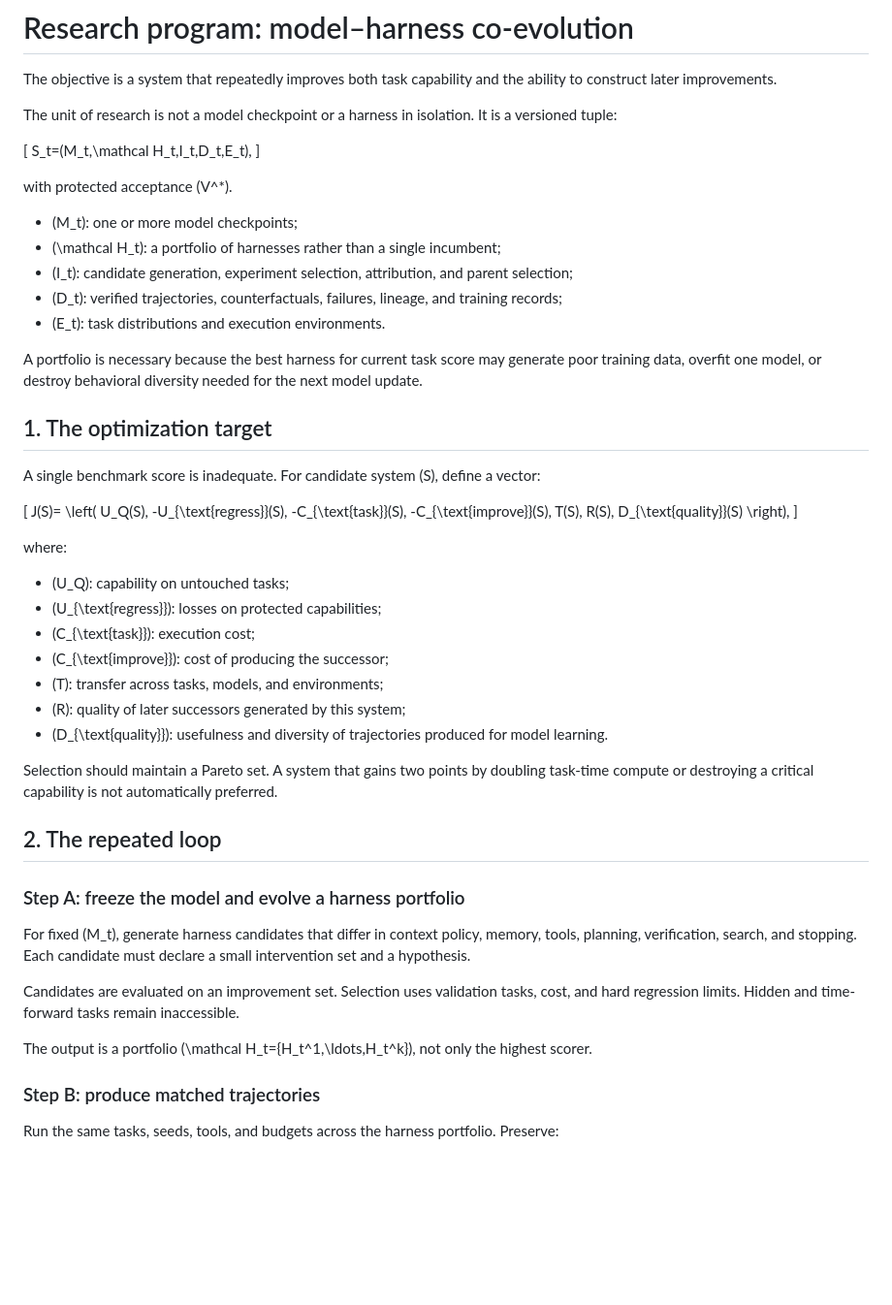
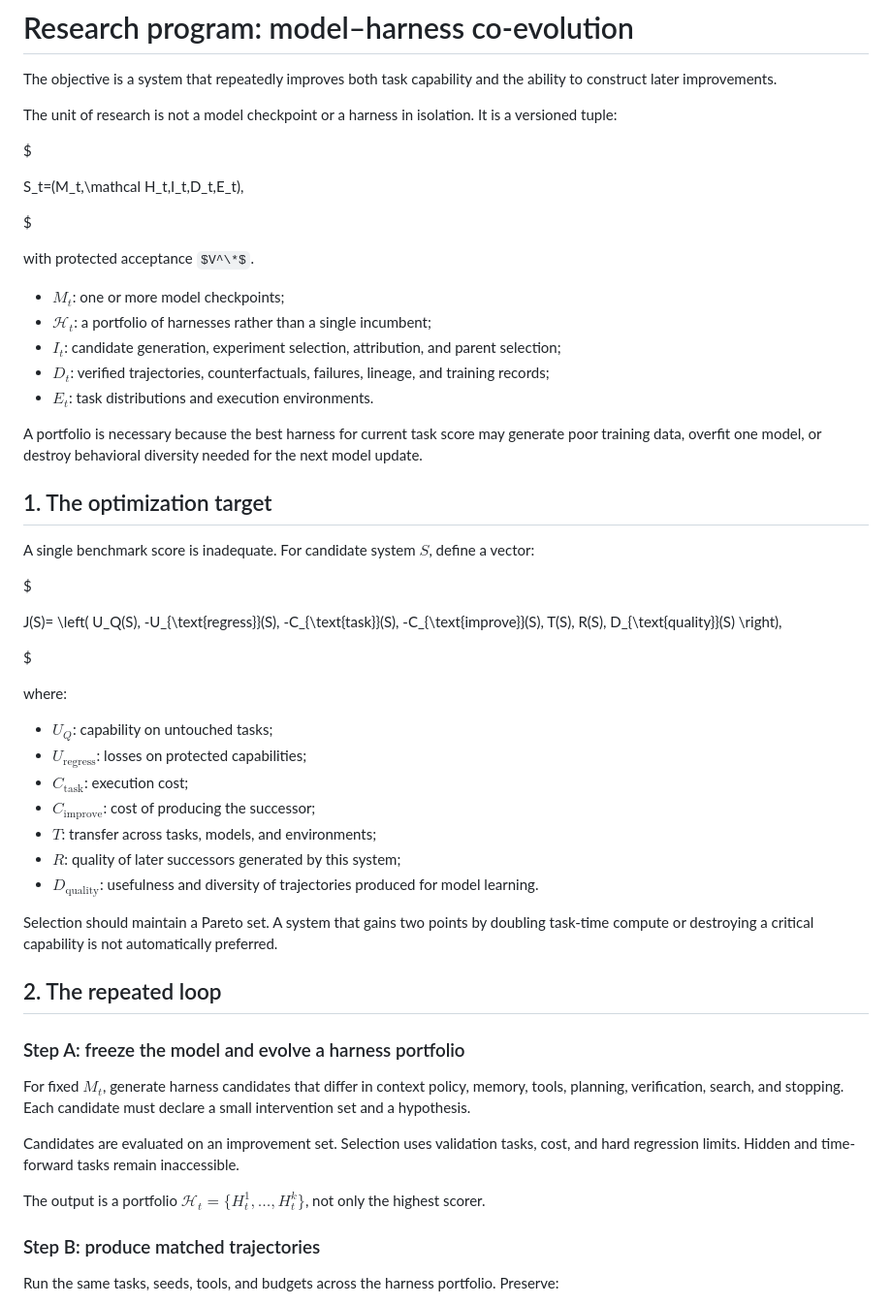
Before and after one commit to Cherish0925/BeforeRSI, a Markdown page: PROGRAM.md, the part around one of its changes. Shown at 97% size. Drawn GitHub-style; some formulas as TeX source; blank space fills up the shorter version.

```diff
--- a/PROGRAM.md
+++ b/PROGRAM.md
@@ -4,25 +4,28 @@ The objective is a system that repeatedly improves both task capability and the
 
 The unit of research is not a model checkpoint or a harness in isolation. It is a versioned tuple:
 
-\[
+$
+
 S_t=(M_t,\mathcal H_t,I_t,D_t,E_t),
-\]
 
-with protected acceptance \(V^\*\).
+$
 
-- \(M_t\): one or more model checkpoints;
-- \(\mathcal H_t\): a portfolio of harnesses rather than a single incumbent;
-- \(I_t\): candidate generation, experiment selection, attribution, and parent selection;
-- \(D_t\): verified trajectories, counterfactuals, failures, lineage, and training records;
-- \(E_t\): task distributions and execution environments.
+with protected acceptance $V^\*$.
+
+- $M_t$: one or more model checkpoints;
+- $\mathcal H_t$: a portfolio of harnesses rather than a single incumbent;
+- $I_t$: candidate generation, experiment selection, attribution, and parent selection;
+- $D_t$: verified trajectories, counterfactuals, failures, lineage, and training records;
+- $E_t$: task distributions and execution environments.
 
 A portfolio is necessary because the best harness for current task score may generate poor training data, overfit one model, or destroy behavioral diversity needed for the next model update.
 
 ## 1. The optimization target
 
-A single benchmark score is inadequate. For candidate system \(S\), define a vector:
+A single benchmark score is inadequate. For candidate system $S$, define a vector:
 
-\[
+$
+
 J(S)=
 \left(
 U_Q(S),
@@ -33,17 +36,18 @@ T(S),
 R(S),
 D_{\text{quality}}(S)
 \right),
-\]
+
+$
 
 where:
 
-- \(U_Q\): capability on untouched tasks;
-- \(U_{\text{regress}}\): losses on protected capabilities;
-- \(C_{\text{task}}\): execution cost;
-- \(C_{\text{improve}}\): cost of producing the successor;
-- \(T\): transfer across tasks, models, and environments;
-- \(R\): quality of later successors generated by this system;
-- \(D_{\text{quality}}\): usefulness and diversity of trajectories produced for model learning.
+- $U_Q$: capability on untouched tasks;
+- $U_{\text{regress}}$: losses on protected capabilities;
+- $C_{\text{task}}$: execution cost;
+- $C_{\text{improve}}$: cost of producing the successor;
+- $T$: transfer across tasks, models, and environments;
+- $R$: quality of later successors generated by this system;
+- $D_{\text{quality}}$: usefulness and diversity of trajectories produced for model learning.
 
 Selection should maintain a Pareto set. A system that gains two points by doubling task-time compute or destroying a critical capability is not automatically preferred.
 
@@ -51,11 +55,11 @@ Selection should maintain a Pareto set. A system that gains two points by doubli
 
 ### Step A: freeze the model and evolve a harness portfolio
 
-For fixed \(M_t\), generate harness candidates that differ in context policy, memory, tools, planning, verification, search, and stopping. Each candidate must declare a small intervention set and a hypothesis.
+For fixed $M_t$, generate harness candidates that differ in context policy, memory, tools, planning, verification, search, and stopping. Each candidate must declare a small intervention set and a hypothesis.
 
 Candidates are evaluated on an improvement set. Selection uses validation tasks, cost, and hard regression limits. Hidden and time-forward tasks remain inaccessible.
 
-The output is a portfolio \(\mathcal H_t=\{H_t^1,\ldots,H_t^k\}\), not only the highest scorer.
+The output is a portfolio $\mathcal H_t=\{H_t^1,\ldots,H_t^k\}$, not only the highest scorer.
 
 ### Step B: produce matched trajectories
 
```
Also changed, not shown: other parts of PROGRAM.md (+41 -25 lines).
